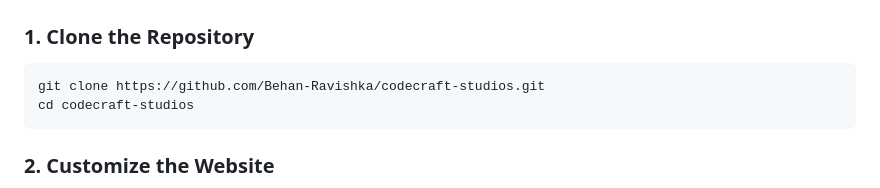
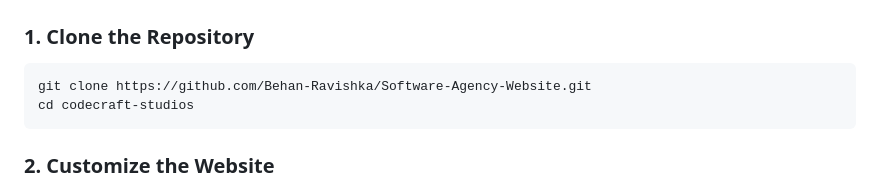
Before and after one commit to Behan-Ravishka/Software-Agency, a Markdown page: README.md, the part around the change. Drawn GitHub-style.

````diff
--- a/README.md
+++ b/README.md
@@ -52,7 +52,7 @@ Welcome to **CodeCraft Studios**, a modern and interactive website designed for
 
 ### **1. Clone the Repository**
 ```bash
-git clone https://github.com/Behan-Ravishka/codecraft-studios.git
+git clone https://github.com/Behan-Ravishka/Software-Agency-Website.git
 cd codecraft-studios
 ```
 
````
